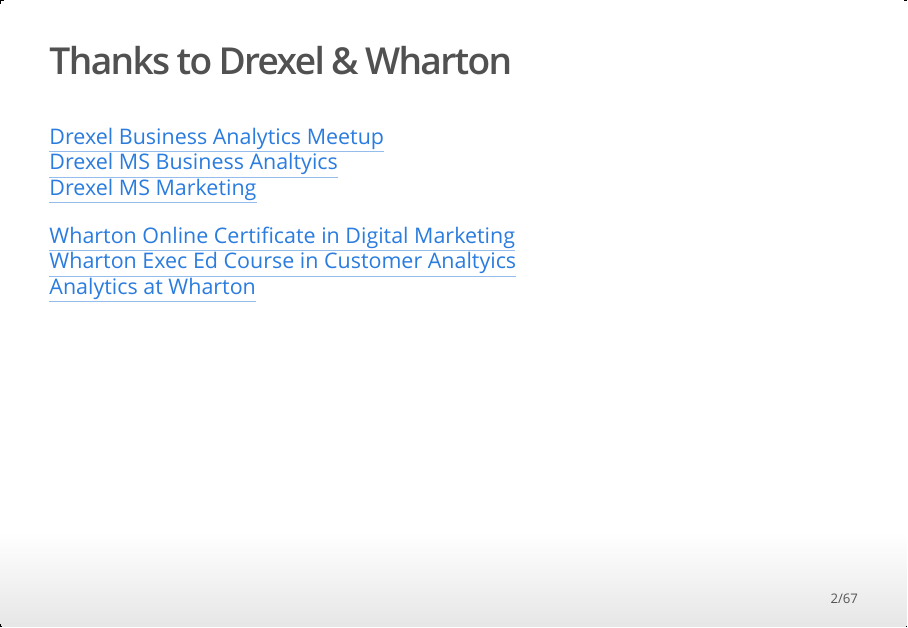
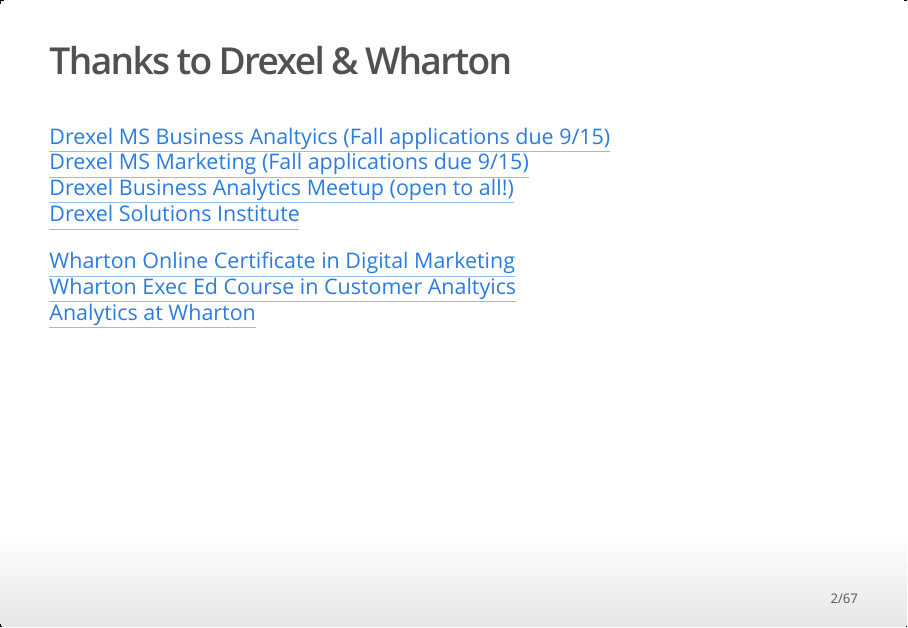
Before and after one commit to eleafeit/testandroll, an R Markdown document (howto/How_To_Test_and_Roll.Rmd): page 2 of 67. The pictures show the output file howto/How_To_Test_and_Roll.html that the author committed with the source, opened offline.

Commit message:
added a link

```diff
--- a/howto/How_To_Test_and_Roll.Rmd
+++ b/howto/How_To_Test_and_Roll.Rmd
@@ -20,9 +20,10 @@
 
 ## Thanks to Drexel & Wharton
 
-[Drexel Business Analytics Meetup](https://www.meetup.com/analyticslebow/)
-[Drexel MS Business Analtyics](https://www.lebow.drexel.edu/land/masters/business-analytics)
-[Drexel MS Marketing](https://www.lebow.drexel.edu/land/masters/marketing)
+[Drexel MS Business Analtyics (Fall applications due 9/15)](https://www.lebow.drexel.edu/land/masters/business-analytics)
+[Drexel MS Marketing (Fall applications due 9/15)](https://www.lebow.drexel.edu/land/masters/marketing)
+[Drexel Business Analytics Meetup (open to all!)](https://www.meetup.com/analyticslebow/)
+[Drexel Solutions Institute](https://drexel.edu/solutions-institute/)
 
 [Wharton Online Certificate in Digital Marketing](https://online.wharton.upenn.edu/programs/?vm_vt=1#digital-marketing)
 [Wharton Exec Ed Course in Customer Analtyics](https://executiveeducation.wharton.upenn.edu/for-individuals/all-programs/customer-analytics-for-growth-using-machine-learning-ai-and-big-data/)
```
Also changed, not shown: howto/How_To_Test_and_Roll.html.
